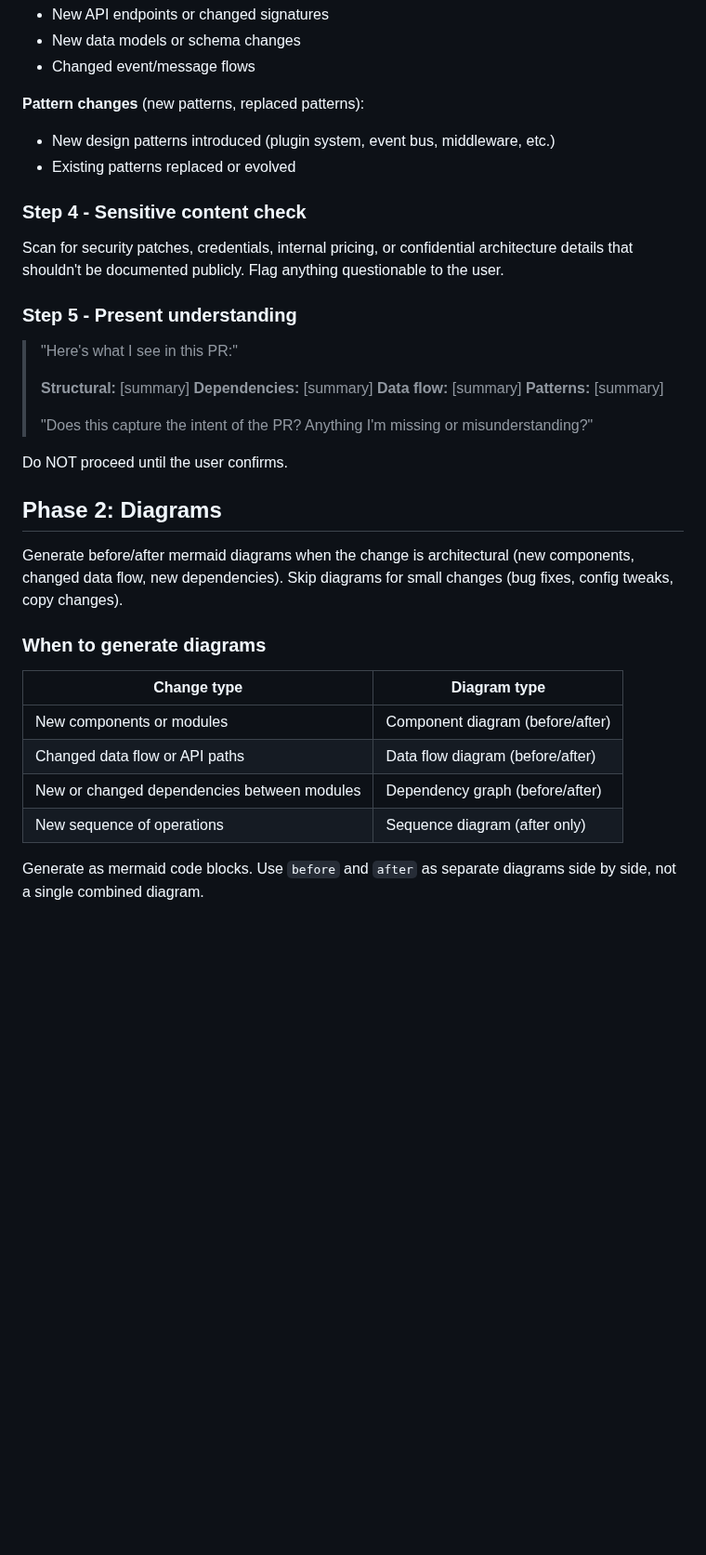
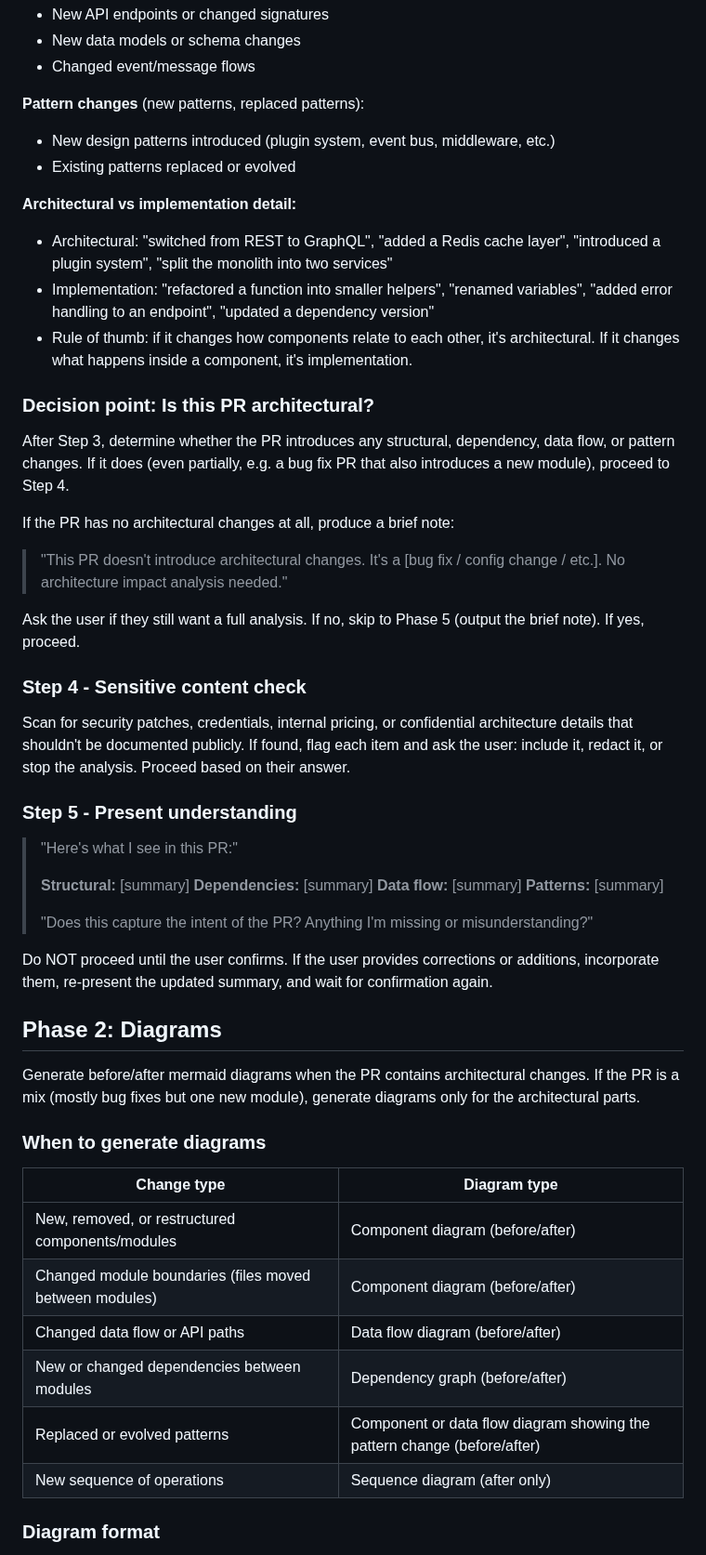
Before and after one commit to AlemTuzlak/skills, a Markdown page: architecture-impact/SKILL.md, the part around one of its changes. Shown at 93% size. Rendered like a GitHub page; blank space fills up the shorter version.

```diff
--- a/architecture-impact/SKILL.md
+++ b/architecture-impact/SKILL.md
@@ -98,9 +105,24 @@ Classify the PR's changes:
 - New design patterns introduced (plugin system, event bus, middleware, etc.)
 - Existing patterns replaced or evolved
 
+**Architectural vs implementation detail:**
+- Architectural: "switched from REST to GraphQL", "added a Redis cache layer", "introduced a plugin system", "split the monolith into two services"
+- Implementation: "refactored a function into smaller helpers", "renamed variables", "added error handling to an endpoint", "updated a dependency version"
+- Rule of thumb: if it changes how components relate to each other, it's architectural. If it changes what happens inside a component, it's implementation.
+
+### Decision point: Is this PR architectural?
+
+After Step 3, determine whether the PR introduces any structural, dependency, data flow, or pattern changes. If it does (even partially, e.g. a bug fix PR that also introduces a new module), proceed to Step 4.
+
+If the PR has no architectural changes at all, produce a brief note:
+
+> "This PR doesn't introduce architectural changes. It's a [bug fix / config change / etc.]. No architecture impact analysis needed."
+
+Ask the user if they still want a full analysis. If no, skip to Phase 5 (output the brief note). If yes, proceed.
+
 ### Step 4 - Sensitive content check
 
-Scan for security patches, credentials, internal pricing, or confidential architecture details that shouldn't be documented publicly. Flag anything questionable to the user.
+Scan for security patches, credentials, internal pricing, or confidential architecture details that shouldn't be documented publicly. If found, flag each item and ask the user: include it, redact it, or stop the analysis. Proceed based on their answer.
 
 ### Step 5 - Present understanding
 
@@ -113,20 +135,22 @@ Scan for security patches, credentials, internal pricing, or confidential archit
 >
 > "Does this capture the intent of the PR? Anything I'm missing or misunderstanding?"
 
-Do NOT proceed until the user confirms.
+Do NOT proceed until the user confirms. If the user provides corrections or additions, incorporate them, re-present the updated summary, and wait for confirmation again.
 
 ## Phase 2: Diagrams
 
-Generate before/after mermaid diagrams when the change is architectural (new components, changed data flow, new dependencies). Skip diagrams for small changes (bug fixes, config tweaks, copy changes).
+Generate before/after mermaid diagrams when the PR contains architectural changes. If the PR is a mix (mostly bug fixes but one new module), generate diagrams only for the architectural parts.
 
 ### When to generate diagrams
 
 | Change type | Diagram type |
 |---|---|
-| New components or modules | Component diagram (before/after) |
+| New, removed, or restructured components/modules | Component diagram (before/after) |
+| Changed module boundaries (files moved between modules) | Component diagram (before/after) |
 | Changed data flow or API paths | Data flow diagram (before/after) |
 | New or changed dependencies between modules | Dependency graph (before/after) |
+| Replaced or evolved patterns | Component or data flow diagram showing the pattern change (before/after) |
 | New sequence of operations | Sequence diagram (after only) |
 
-Generate as mermaid code blocks. Use `before` and `after` as separate diagrams side by side, not a single combined diagram.
+### Diagram format
 
```
Also changed, not shown: other parts of architecture-impact/SKILL.md (+53 -16 lines).
